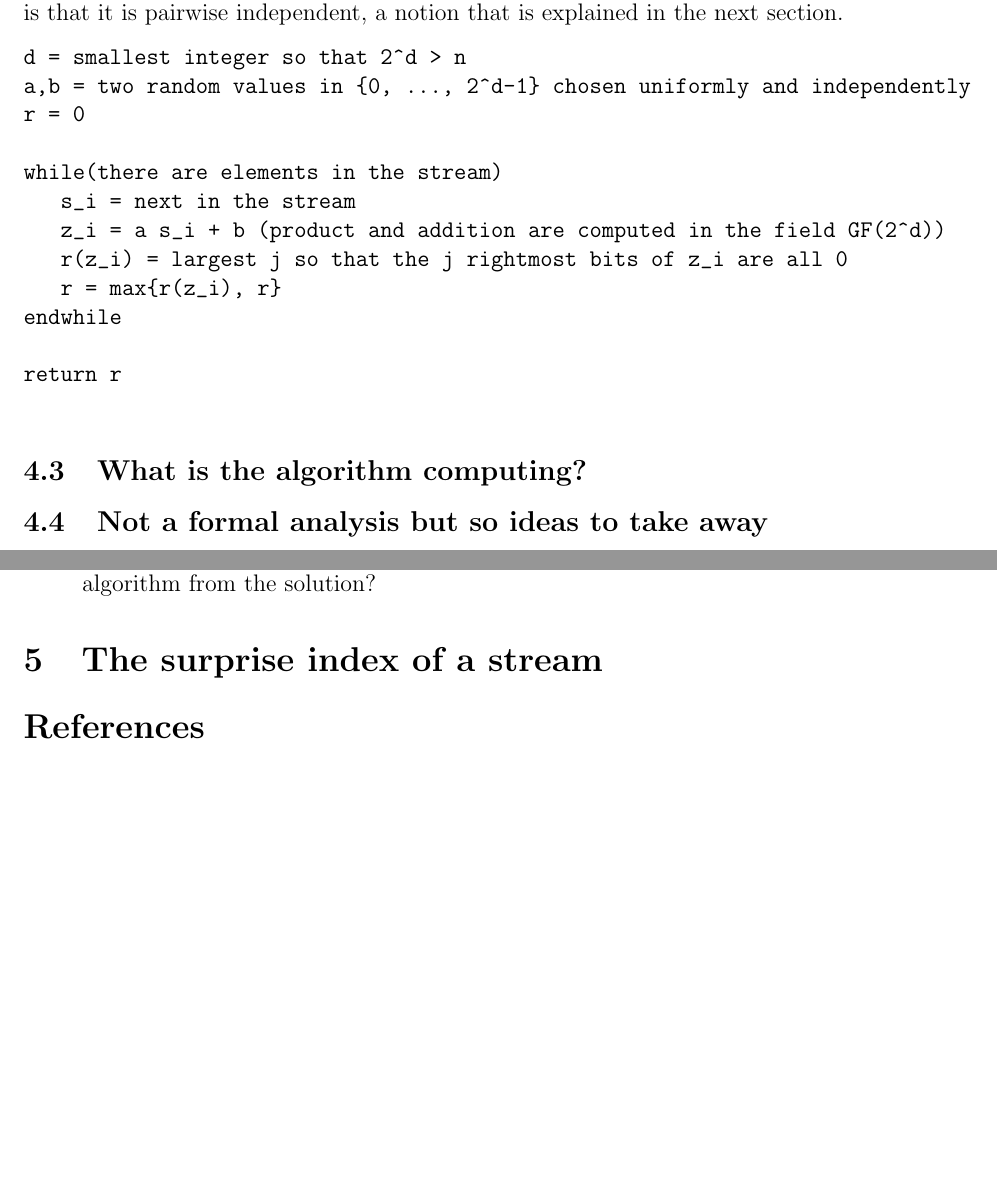
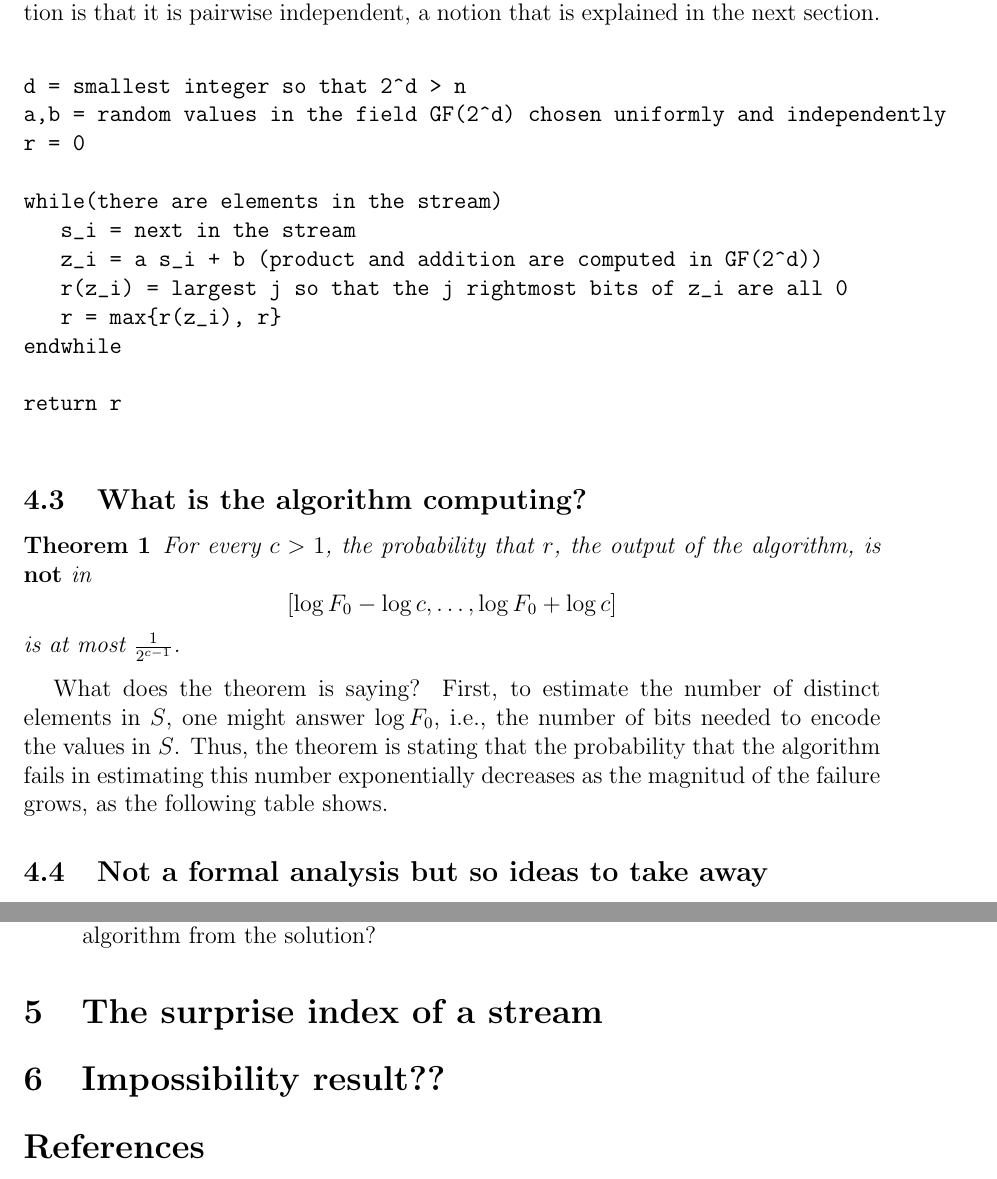
Before and after one commit to dflorespenaloza/streamingalgorithms, a LaTeX document (StreamingLN.tex): two parts of pages 4 and 6 of 6, joined at a grey line, cut so that both start at the same text, the shorter picture padded with empty space. Compiled offline with pdfLaTeX.

Commit message:
final armando

```diff
--- a/StreamingLN.tex
+++ b/StreamingLN.tex
@@ -120,19 +120,19 @@ Here it is important to remark that once a hash function is chosen, the algorith
 the algorithm (following section) it is important that for every element of the string $s_i$,
 $z_i$ (the value $s_i$ is mapped to) is uniformly distributed over ${0, ..., 2^d-1}$.
 Something that also is important about the hash function is that it is pairwise independent,
-a notion that is explained in the next section.
+a notion that is explained in the next section.\\
 
 
 
 
 \begin{verbatim}
 d = smallest integer so that 2^d > n
-a,b = two random values in {0, ..., 2^d-1} chosen uniformly and independently
+a,b = random values in the field GF(2^d) chosen uniformly and independently
 r = 0
 
 while(there are elements in the stream)
    s_i = next in the stream
-   z_i = a s_i + b (product and addition are computed in the field GF(2^d))
+   z_i = a s_i + b (product and addition are computed in GF(2^d))
    r(z_i) = largest j so that the j rightmost bits of z_i are all 0
    r = max{r(z_i), r}
 endwhile
@@ -145,7 +145,18 @@ return r
 
 \subsection{What is the algorithm computing?}
 
+\begin{theorem}
+For every $c > 1$, the probability that $r$, the output of the algorithm, is {\bf not} in
+$$[\log F_0 - \log c, \hdots, \log F_0 + \log c]$$
+is at most $\frac{1}{2^{c-1}}$.
+\end{theorem}
 
+What does the theorem is saying?
+First, to estimate the number of distinct elements in $S$, one might answer $\log F_0$,
+i.e., the number of bits needed to encode the values in $S$.
+Thus, the theorem is stating that the probability that the algorithm fails in estimating
+this number exponentially decreases as the magnitud of the failure grows,
+as the following table shows.
 
 
 \subsection{Not a formal analysis but so ideas to take away}
@@ -208,6 +219,10 @@ How far is the algorithm from the solution?
 
 
 
+\section{Impossibility result??}
+
+
+
 \begin{thebibliography}{XXX}
 
 \bibitem{Ref1} . N. Alon, Y. Matias, M. Azegedy. The Space Complexity of Approximating the Frequency Moments. J. Computer Systems and Sciences. 58:(137--147), 1999.
```
